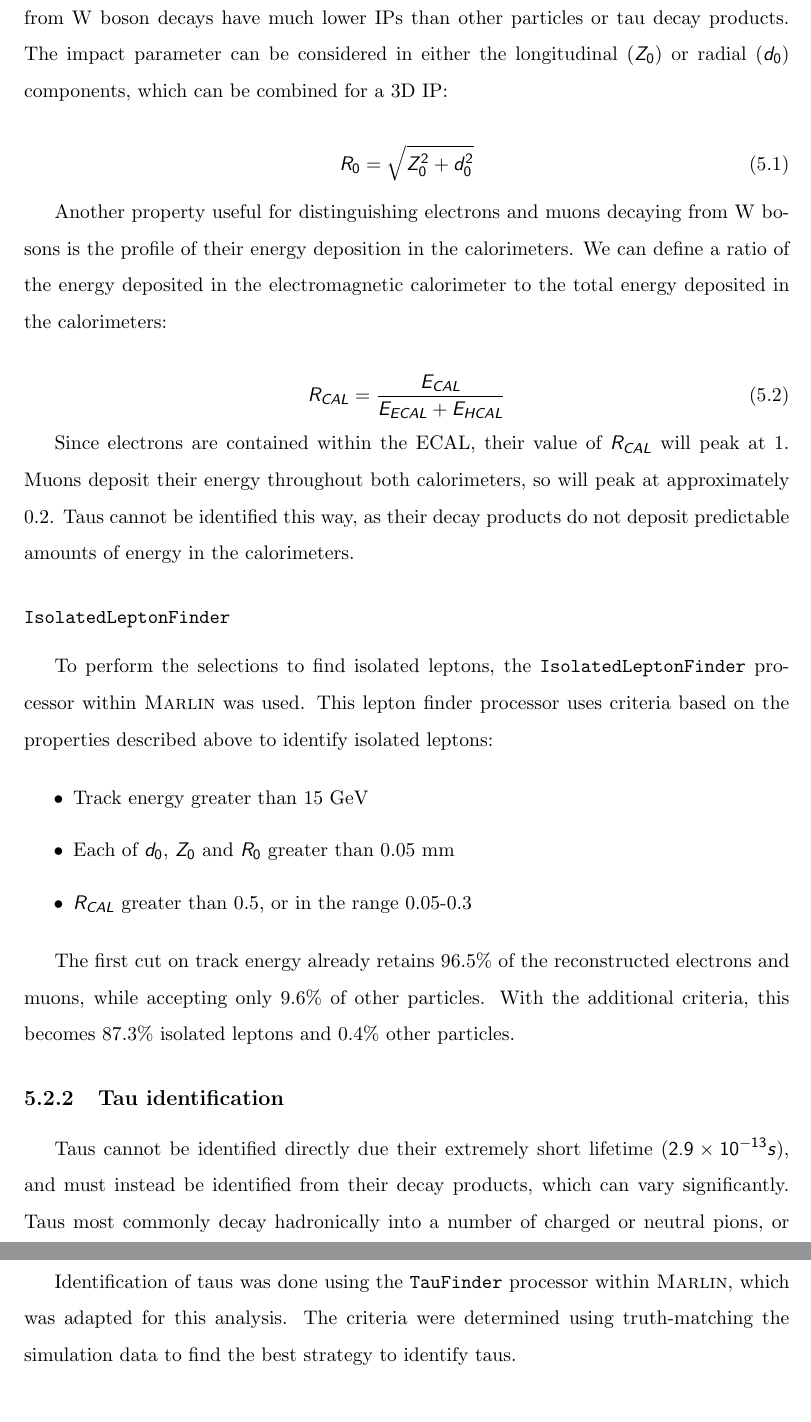
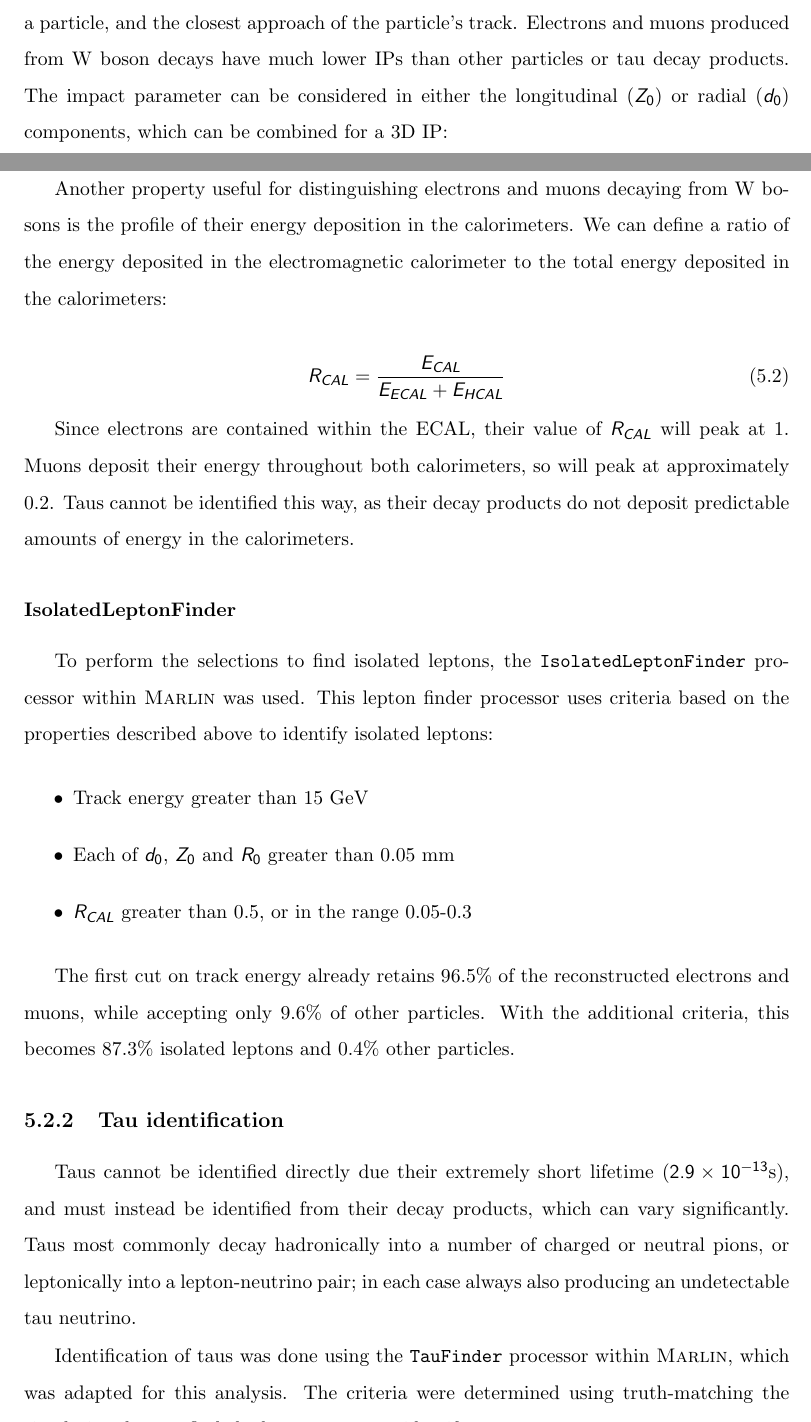
Before and after one commit to tcoates3/thesis, a LaTeX thesis (texfiles/thesisMain.tex, which reads texfiles/acronyms.tex, texfiles/chapter-clicanalysis.tex): two parts of pages 65 and 66 of 74 before the commit and two parts of pages 63 and 65 of 74 after it, joined at a grey line, cut at the place of the change. Compiled offline with pdfLaTeX.

Commit message:
Minor fixes to analysis chapter; recompiled PDF

```diff
--- a/texfiles/acronyms.tex
+++ b/texfiles/acronyms.tex
@@ -105,7 +105,7 @@
 
 \newacronym{IP}{IP}{Interaction Point}
 
-%\newacronym{IP}{IP}{Impact Parameter}
+\newacronym{IP-analysis}{IP}{Impact Parameter}
 
 \newacronym{TPC}{TPC}{Time Projection Chamber}
 
--- a/texfiles/chapter-clicanalysis.tex
+++ b/texfiles/chapter-clicanalysis.tex
@@ -228,7 +223,7 @@ Finding the leptons that have been produced by the decay of the W boson is relat
 
 Leptons produced within jets will detected within the same region as the other particles from the same jet, in a high-occupancy region of the detector. Therefore, an isolated lepton detected in a low-occupancy region of the detector is more likely to have originated from the decay of a W boson, rather than from a jet.
 
-The impact parameter (IP) is the distance between the primary vertex that produced a particle, and the closest approach of the particle's track. Electrons and muons produced from W boson decays have much lower IPs than other particles or tau decay products. The impact parameter can be considered in either the longitudinal ($Z_0$) or radial ($d_0$) components, which can be combined for a 3D IP:
+The impact parameter (\acrshort{IP-analysis}) is the distance between the primary vertex that produced a particle, and the closest approach of the particle's track. Electrons and muons produced from W boson decays have much lower \acrshort{IP-analysis}s than other particles or tau decay products. The impact parameter can be considered in either the longitudinal ($Z_0$) or radial ($d_0$) components, which can be combined for a 3D \acrshort{IP-analysis}:
 
 \begin{equation}
 	\centering
@@ -245,7 +240,7 @@ Another property useful for distinguishing electrons and muons decaying from W b
 
 Since electrons are contained within the \acrshort{ECAL}, their value of $R_{CAL}$ will peak at 1. Muons deposit their energy throughout both calorimeters, so will peak at approximately 0.2. Taus cannot be identified this way, as their decay products do not deposit predictable amounts of energy in the calorimeters.
 
-\subsubsection{\texttt{IsolatedLeptonFinder}}
+\subsubsection{IsolatedLeptonFinder}
 
 To perform the selections to find isolated leptons, the \texttt{IsolatedLeptonFinder} processor within \textsc{Marlin} was used. This lepton finder processor uses criteria based on the properties described above to identify isolated leptons:
 
@@ -258,7 +253,7 @@ To perform the selections to find isolated leptons, the \texttt{IsolatedLeptonFi
 The first cut on track energy already retains 96.5\% of the reconstructed electrons and muons, while accepting only 9.6\% of other particles. With the additional criteria, this becomes 87.3\% isolated leptons and 0.4\% other particles.
 
 \subsection{Tau identification}
-Taus cannot be identified directly due their extremely short lifetime ($2.9 \times 10^{-13}s$), and must instead be identified from their decay products, which can vary significantly. Taus most commonly decay hadronically into a number of charged or neutral pions, or leptonically into a lepton-neutrino pair, always producing an undetectable tau neutrino.
+Taus cannot be identified directly due their extremely short lifetime ($2.9 \times 10^{-13}$s), and must instead be identified from their decay products, which can vary significantly. Taus most commonly decay hadronically into a number of charged or neutral pions, or leptonically into a lepton-neutrino pair; in each case always also producing an undetectable tau neutrino.
 
 Identification of taus was done using the \texttt{TauFinder} processor within \textsc{Marlin}, which was adapted for this analysis. The criteria were determined using truth-matching the simulation data to find the best strategy to identify taus.
 
```
Also changed, not shown: texfiles/chapter-clicanalysis.tex (20 more changed lines).
